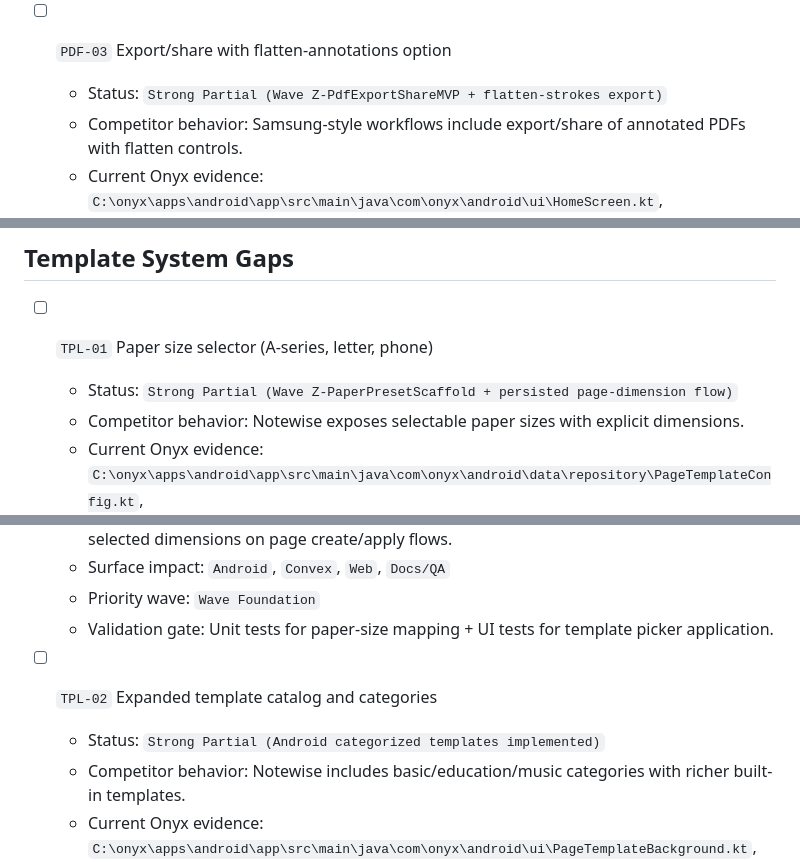
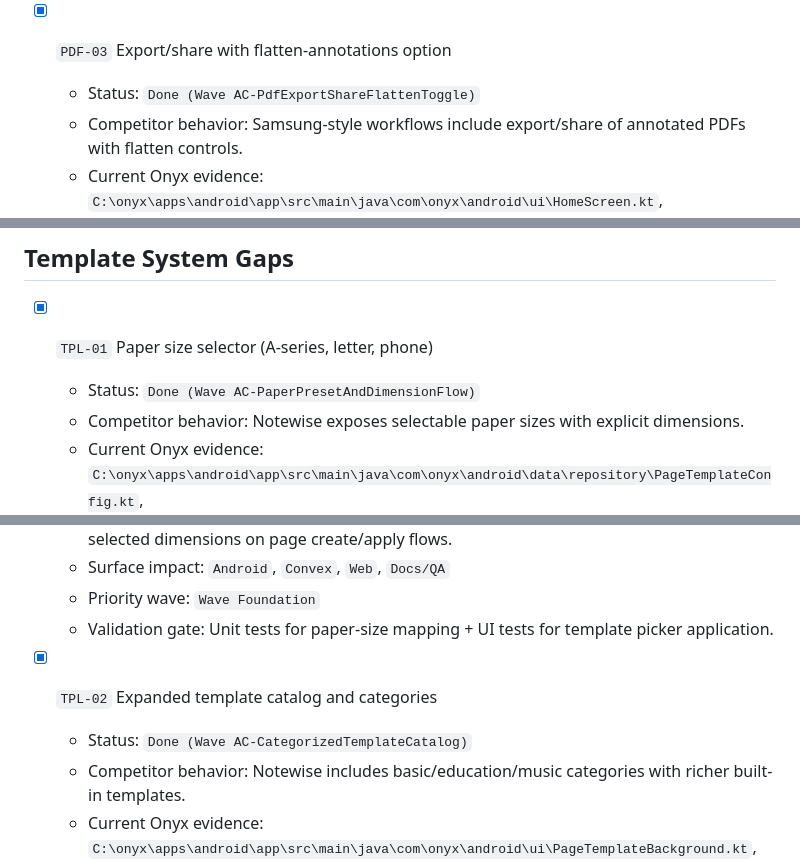
Before and after one commit to BUILT-DIFFERENT/onyx, a Markdown page: docs/architecture/competitive-gap-backlog.md, 3 parts joined by grey strips. Rendered like a GitHub page.

Commit message:
docs(backlog): close implemented parity items after deep evidence audit

```diff
--- a/docs/architecture/competitive-gap-backlog.md
+++ b/docs/architecture/competitive-gap-backlog.md
@@ -216,8 +216,8 @@ Evidence paths:
   - Priority wave: `Wave Parity`
   - Validation gate: Instrumented tests for internal page link and external URL link behavior.
 
-- [ ] `PDF-03` Export/share with flatten-annotations option
-  - Status: `Strong Partial (Wave Z-PdfExportShareMVP + flatten-strokes export)`
+- [x] `PDF-03` Export/share with flatten-annotations option
+  - Status: `Done (Wave AC-PdfExportShareFlattenToggle)`
   - Competitor behavior: Samsung-style workflows include export/share of annotated PDFs with flatten controls.
   - Current Onyx evidence: `C:\onyx\apps\android\app\src\main\java\com\onyx\android\ui\HomeScreen.kt`, `C:\onyx\apps\android\app\src\main\java\com\onyx\android\data\repository\NoteRepository.kt`
   - What exists now: Home note actions include layered vs flattened mode selection; flattened mode now emits a newly rendered PDF where source pages are rasterized and persisted ink strokes are burned into each exported page, with share intent + metadata sidecar output.
@@ -275,8 +275,8 @@ Evidence paths:
 
 ## Template System Gaps
 
-- [ ] `TPL-01` Paper size selector (A-series, letter, phone)
-  - Status: `Strong Partial (Wave Z-PaperPresetScaffold + persisted page-dimension flow)`
+- [x] `TPL-01` Paper size selector (A-series, letter, phone)
+  - Status: `Done (Wave AC-PaperPresetAndDimensionFlow)`
   - Competitor behavior: Notewise exposes selectable paper sizes with explicit dimensions.
   - Current Onyx evidence: `C:\onyx\apps\android\app\src\main\java\com\onyx\android\data\repository\PageTemplateConfig.kt`, `C:\onyx\apps\android\app\src\main\java\com\onyx\android\data\entity\PageEntity.kt`
   - What exists now: Template settings expose `Letter`, `A4`, `Phone`, and custom size with explicit unit controls; selected paper now persists through page `width/height/unit` and template updates apply dimensions via repository APIs; new pages inherit persisted dimensions from existing note pages.
@@ -286,8 +286,8 @@ Evidence paths:
   - Priority wave: `Wave Foundation`
   - Validation gate: Unit tests for paper-size mapping + UI tests for template picker application.
 
-- [ ] `TPL-02` Expanded template catalog and categories
-  - Status: `Strong Partial (Android categorized templates implemented)`
+- [x] `TPL-02` Expanded template catalog and categories
+  - Status: `Done (Wave AC-CategorizedTemplateCatalog)`
   - Competitor behavior: Notewise includes basic/education/music categories with richer built-in templates.
   - Current Onyx evidence: `C:\onyx\apps\android\app\src\main\java\com\onyx\android\ui\PageTemplateBackground.kt`, `C:\onyx\apps\android\app\src\main\java\com\onyx\android\data\repository\PageTemplateConfig.kt`
   - What exists now: Template picker now exposes categorized sections (`Basic`, `Study`, `Technical`, `Music`) and specialized templates (`Cornell`, `Engineering`, `Music staff`) with renderer support.
```
Also changed, not shown: other parts of docs/architecture/competitive-gap-backlog.md (+32 -32 lines).
